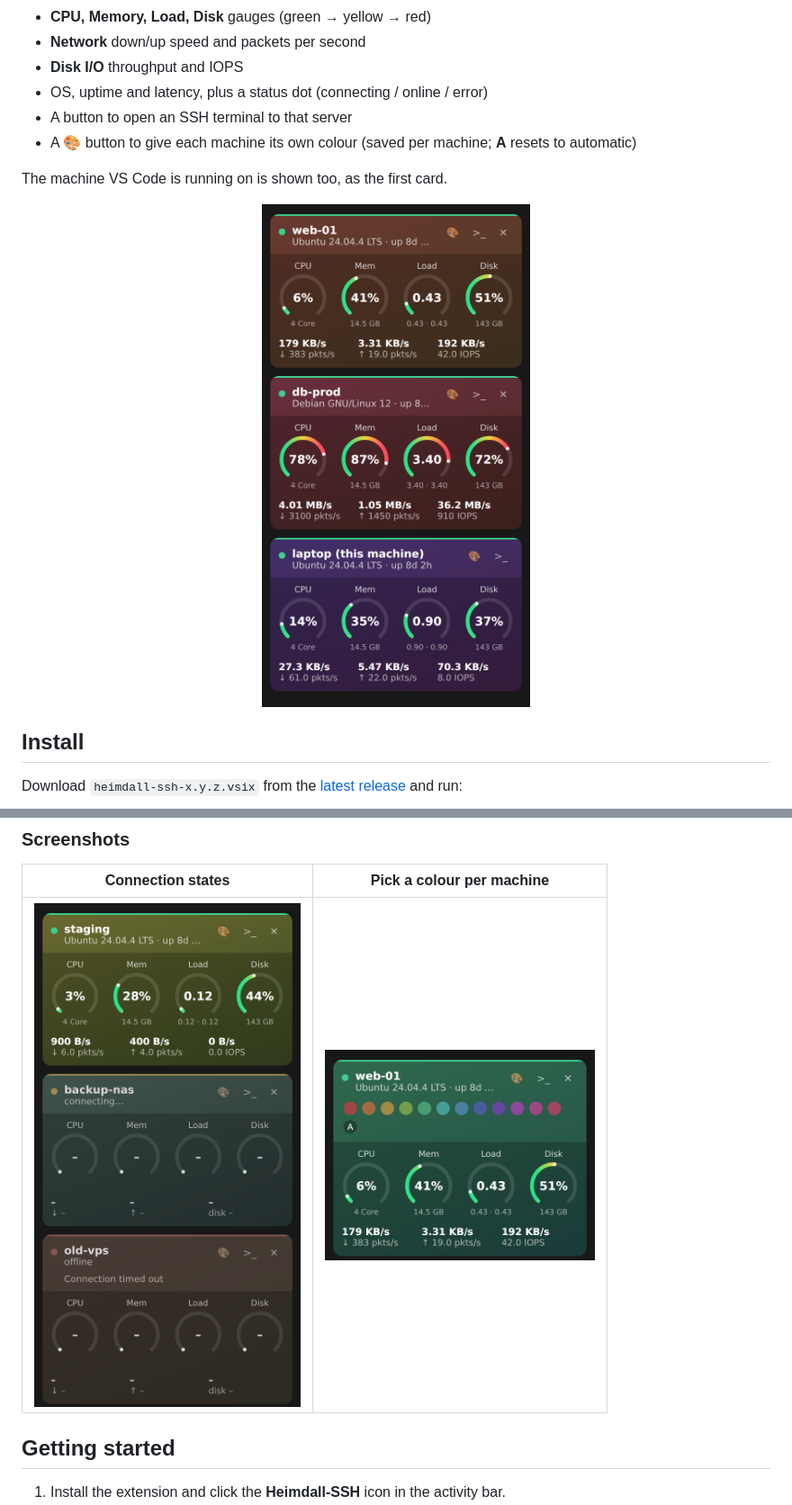
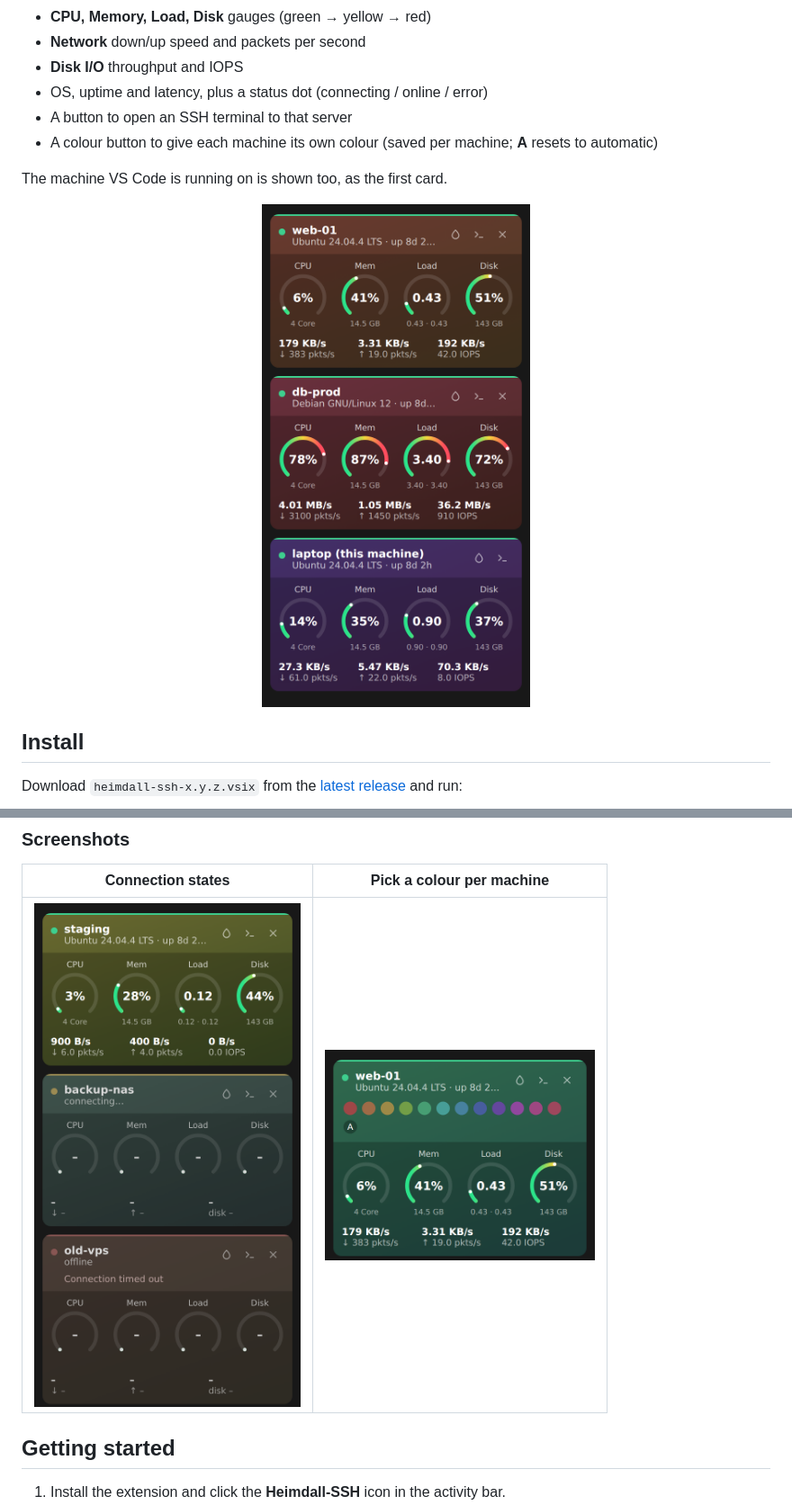
Before and after one commit to t7spotter/HEIMDALL-SSH, a Markdown page: README.md, 2 parts joined by grey strips. Shown: that part at 90% size. Drawn GitHub-style; pictures changed too: docs/screenshots/colors.png, docs/screenshots/overview.png, docs/screenshots/states.png.

```diff
--- a/README.md
+++ b/README.md
@@ -9,7 +9,7 @@ Each server gets a card with:
 - **Disk I/O** throughput and IOPS
 - OS, uptime and latency, plus a status dot (connecting / online / error)
 - A button to open an SSH terminal to that server
-- A 🎨 button to give each machine its own colour (saved per machine; **A** resets to automatic)
+- A colour button to give each machine its own colour (saved per machine; **A** resets to automatic)
 
 The machine VS Code is running on is shown too, as the first card.
 
```
Also changed, not shown: other parts of README.md (+2 -2 lines), CLAUDE.md (+1 -1 lines), 4 other files.
